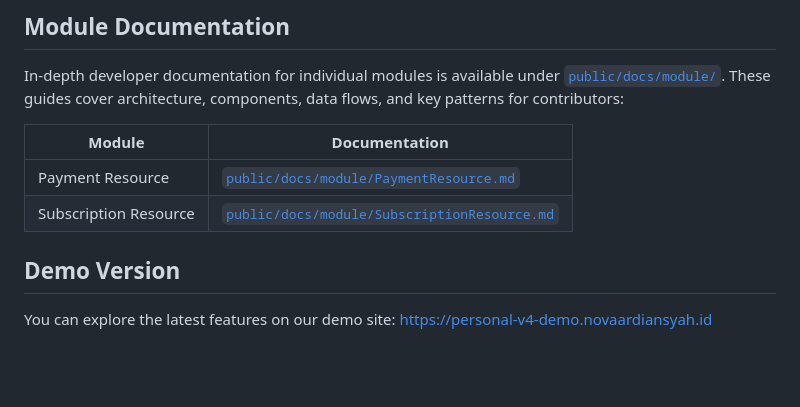
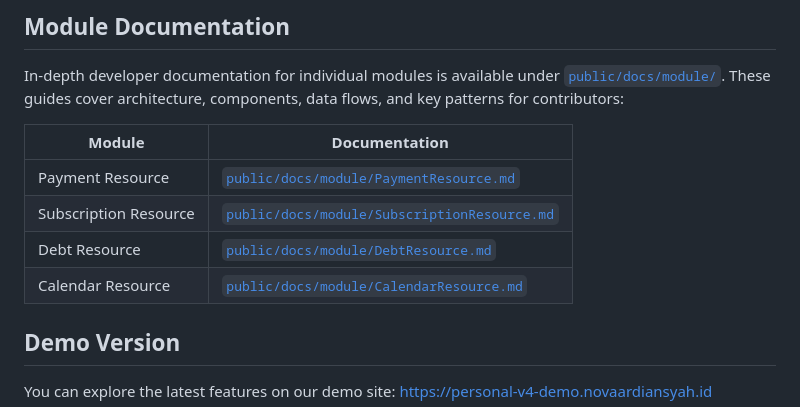
Before and after one commit to novaardiansyah/personal-v4, a Markdown page: README.md, the part around the change. Rendered like a GitHub page; blank space fills up the shorter version.

Commit message:
docs(calendar-resource): Create comprehensive Calendar Resource documentation
- Created detailed Calendar Resource tutorial documentation
- Covered events, todos, categories, recurrence, and integrations with all Payment family resources
- Explained complex patterns like MorphTo relationships, on-the-fly instance generation, and sync services
- Documented all three parts (Events, Todos, Categories) and their interrelationships
- Listed new module doc in README.md Module Documentation table
- Followed consistent documentation structure across all resources

```diff
--- a/README.md
+++ b/README.md
@@ -50,6 +50,8 @@ In-depth developer documentation for individual modules is available under [`pub
 |--------|---------------|
 | Payment Resource | [`public/docs/module/PaymentResource.md`](public/docs/module/PaymentResource.md) |
 | Subscription Resource | [`public/docs/module/SubscriptionResource.md`](public/docs/module/SubscriptionResource.md) |
+| Debt Resource | [`public/docs/module/DebtResource.md`](public/docs/module/DebtResource.md) |
+| Calendar Resource | [`public/docs/module/CalendarResource.md`](public/docs/module/CalendarResource.md) |
 
 ## Demo Version
 You can explore the latest features on our demo site: [https://personal-v4-demo.novaardiansyah.id](https://personal-v4-demo.novaardiansyah.id)
```
Also changed, not shown: 1 other file.
